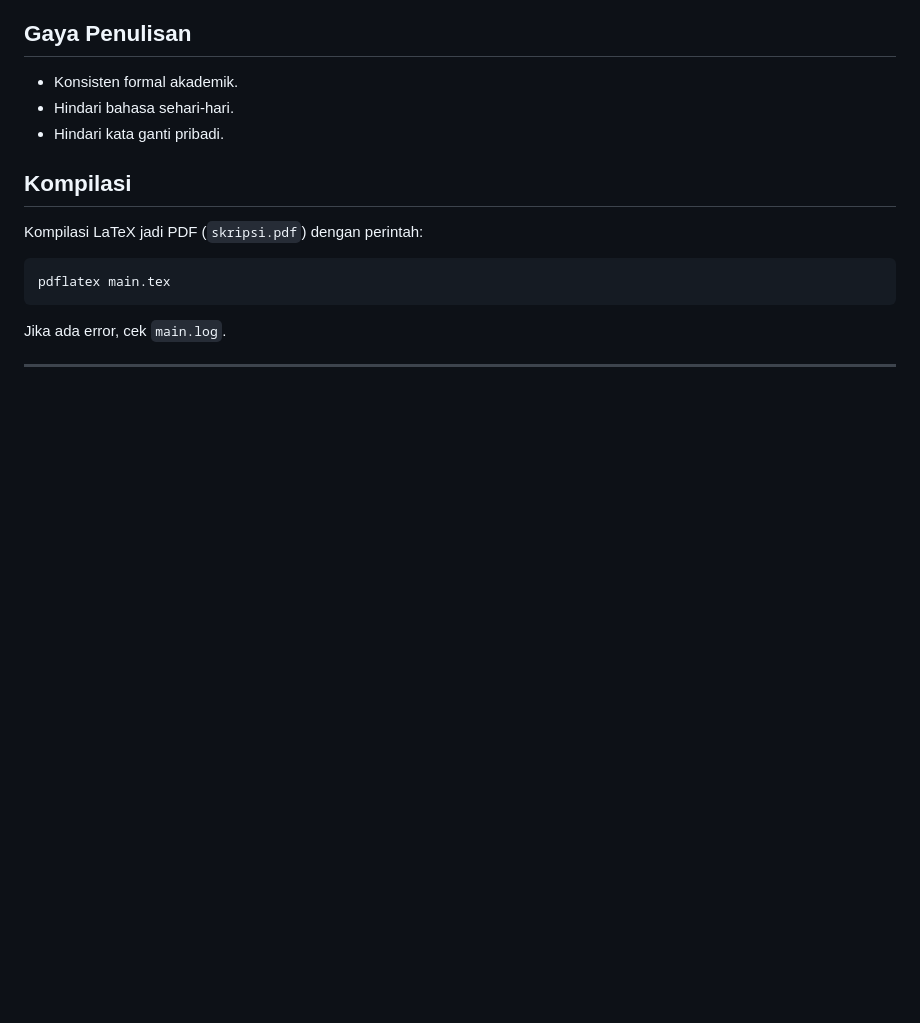
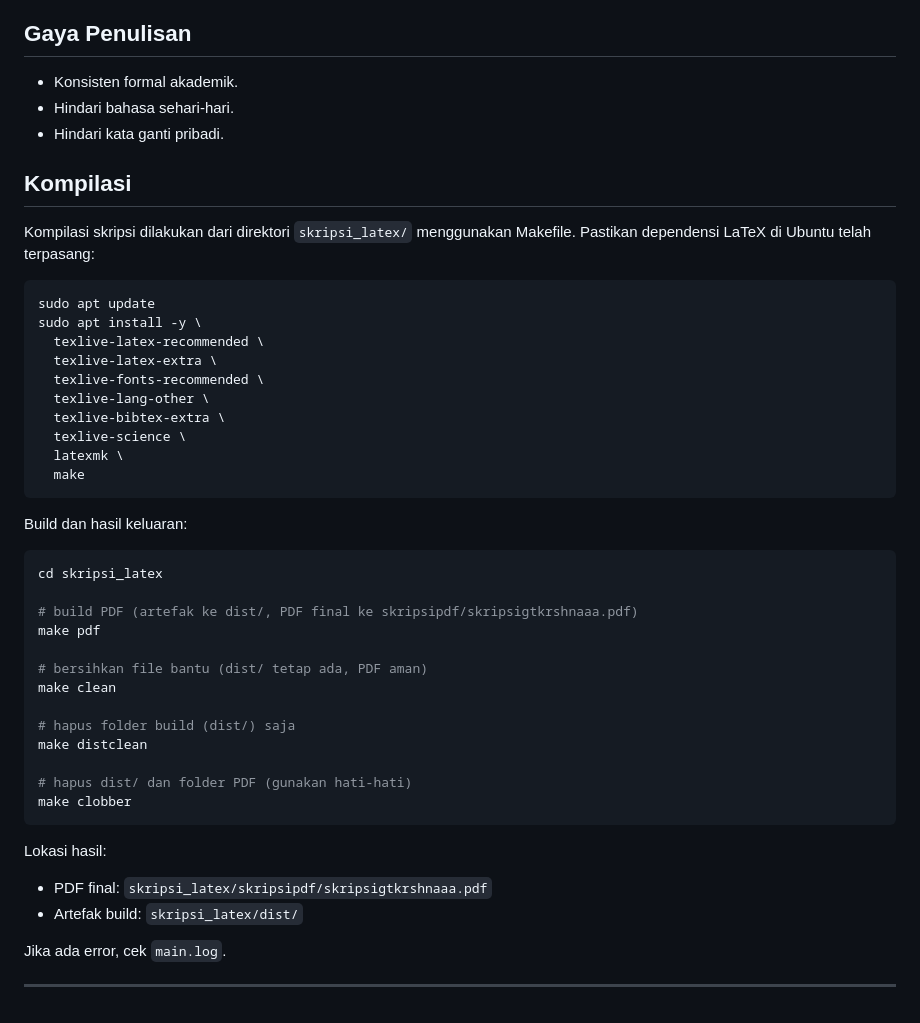
Before and after one commit to gtkrshnaaa/skripsipaicode, a Markdown page: README.md, the part around one of its changes. Drawn GitHub-style; blank space fills up the shorter version.

````diff
--- a/README.md
+++ b/README.md
@@ -75,11 +99,43 @@ Repository ini berisi objek penelitian untuk skripsi saya yang berjudul "Paicode
 
 ## Kompilasi
 
-Kompilasi LaTeX jadi PDF (`skripsi.pdf`) dengan perintah:
+Kompilasi skripsi dilakukan dari direktori `skripsi_latex/` menggunakan Makefile. Pastikan dependensi LaTeX di Ubuntu telah terpasang:
 
 ```bash
-pdflatex main.tex
+sudo apt update
+sudo apt install -y \
+  texlive-latex-recommended \
+  texlive-latex-extra \
+  texlive-fonts-recommended \
+  texlive-lang-other \
+  texlive-bibtex-extra \
+  texlive-science \
+  latexmk \
+  make
 ```
+
+Build dan hasil keluaran:
+
+```bash
+cd skripsi_latex
+
+# build PDF (artefak ke dist/, PDF final ke skripsipdf/skripsigtkrshnaaa.pdf)
+make pdf
+
+# bersihkan file bantu (dist/ tetap ada, PDF aman)
+make clean
+
+# hapus folder build (dist/) saja
+make distclean
+
+# hapus dist/ dan folder PDF (gunakan hati-hati)
+make clobber
+```
+
+Lokasi hasil:
+
+- PDF final: `skripsi_latex/skripsipdf/skripsigtkrshnaaa.pdf`
+- Artefak build: `skripsi_latex/dist/`
 
 Jika ada error, cek `main.log`.
 
````
Also changed, not shown: other parts of README.md (+30 -6 lines).
